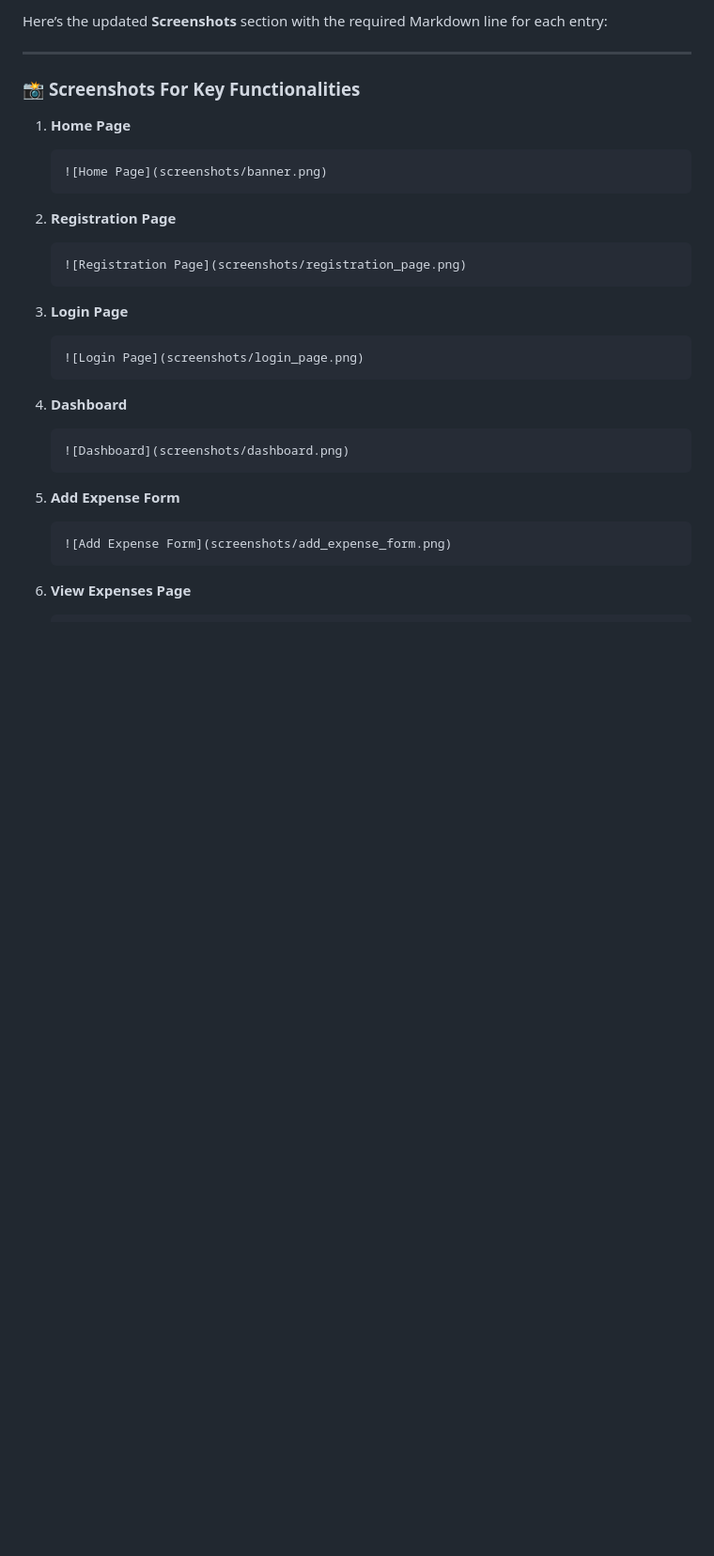
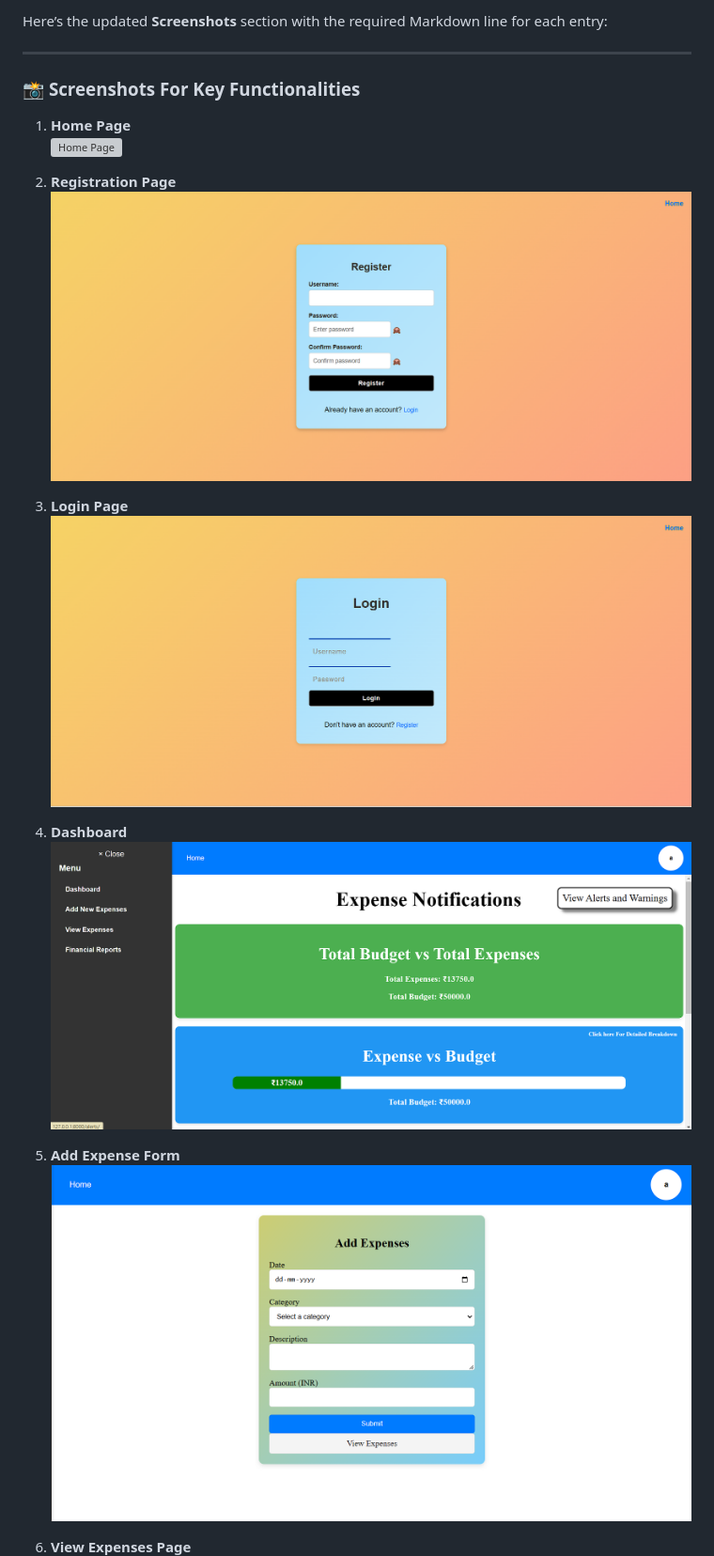
Before and after one commit to pvshyamlal/Intelligent-Financial-Planning-Project, a Markdown page: README.md, the part around the change printed below. Shown: that part at 94% size. Rendered like a GitHub page; blank space fills up the shorter version; grey boxes are pictures that could not be loaded.

````diff
--- a/README.md
+++ b/README.md
@@ -95,32 +95,20 @@ Here’s the updated **Screenshots** section with the required Markdown line for
 ---
 
 ### 📸 **Screenshots For Key Functionalities**
-
 1. **Home Page**
-   ```markdown
    ![Home Page](screenshots/banner.png)
-   ```
 
 2. **Registration Page**
-   ```markdown
    ![Registration Page](screenshots/registration_page.png)
-   ```
 
 3. **Login Page**
-   ```markdown
    ![Login Page](screenshots/login_page.png)
-   ```
 
 4. **Dashboard**
-   ```markdown
    ![Dashboard](screenshots/dashboard.png)
-   ```
 
 5. **Add Expense Form**
-   ```markdown
    ![Add Expense Form](screenshots/add_expense_form.png)
-   ```
 
 6. **View Expenses Page**
-   ```markdown
    ![View Expenses Page](screenshots/view_expenses.png)
````
Also changed, not shown: other parts of README.md (+0 -15 lines).
